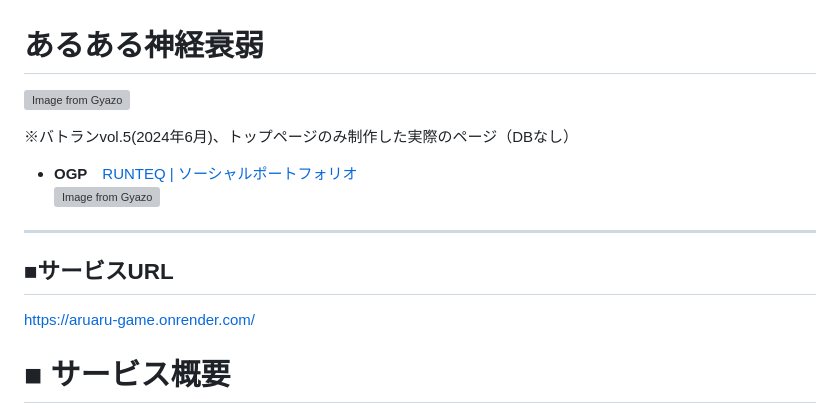
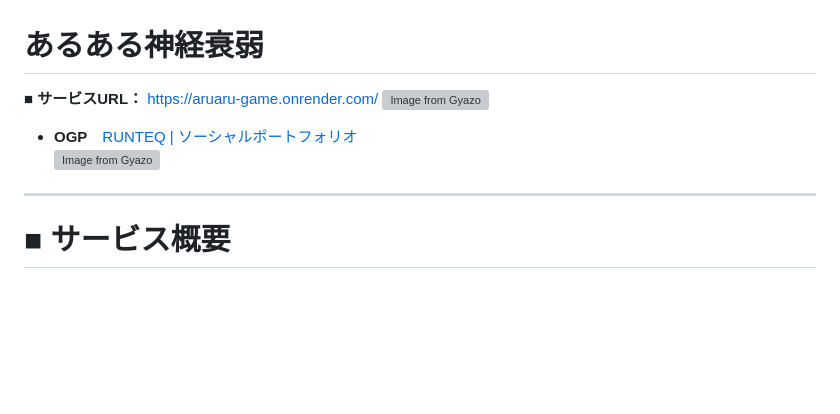
Before and after one commit to pakira-56A/aruaru-game, a Markdown page: README.md, the part around one of its changes. Drawn GitHub-style; blank space fills up the shorter version; grey boxes are pictures that could not be loaded.

```diff
--- a/README.md
+++ b/README.md
@@ -1,13 +1,10 @@
 # あるある神経衰弱
-[![Image from Gyazo](https://i.gyazo.com/ec6079017cbe3573e8d86acd4ad63396.png)](https://gyazo.com/ec6079017cbe3573e8d86acd4ad63396)
+**■ サービスURL：** https://aruaru-game.onrender.com/
+[![Image from Gyazo](https://i.gyazo.com/f9a39e43471435448f2d22f7286815a4.png)](https://gyazo.com/f9a39e43471435448f2d22f7286815a4)
 
-※バトランvol.5(2024年6月)、トップページのみ制作した実際のページ（DBなし）
 - **OGP**　[RUNTEQ | ソーシャルポートフォリオ](https://school.runteq.jp/v3/social_portfolios/1093/web_applications/13)
 [![Image from Gyazo](https://i.gyazo.com/76506fbd11ab3e0496a6a4f5ced15802.png)](https://gyazo.com/76506fbd11ab3e0496a6a4f5ced15802)
 ____
-## ■サービスURL
-https://aruaru-game.onrender.com/
-
 # ■ サービス概要
 - ユーザーによって入力された界隈のあるあるを、AIが生成・印字したカードで神経衰弱として遊べます。
 - また、ユーザーは馴染み深い界隈のあるあるを投稿・シェアできます。
```
Also changed, not shown: other parts of README.md (+22 -34 lines).
